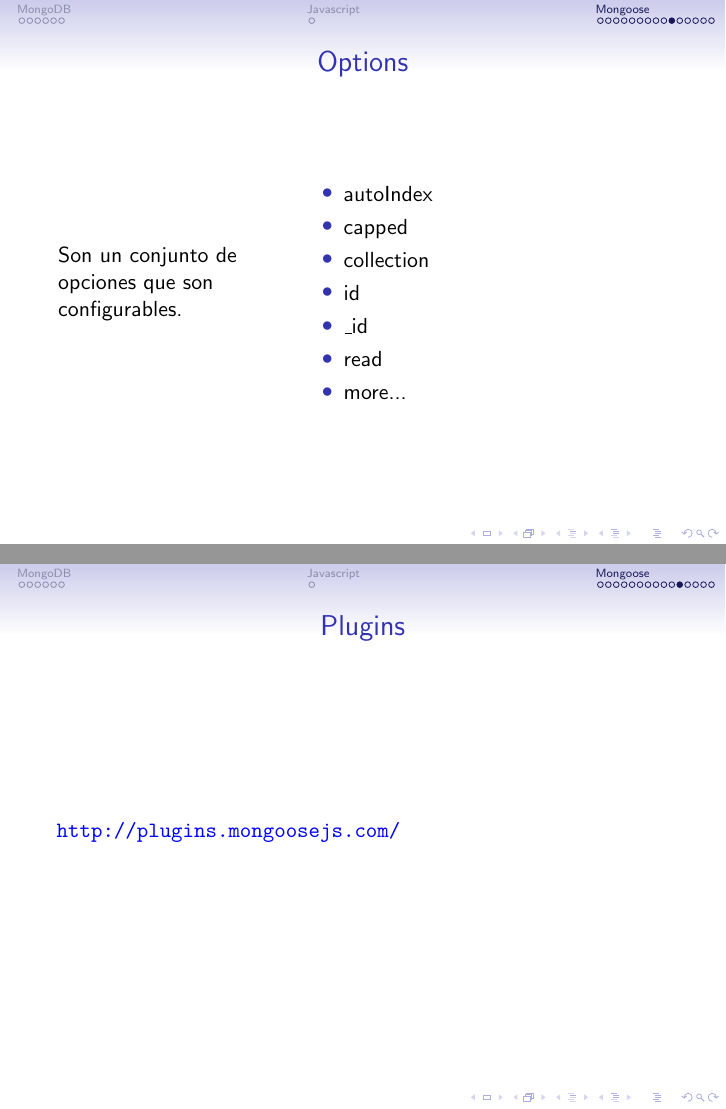
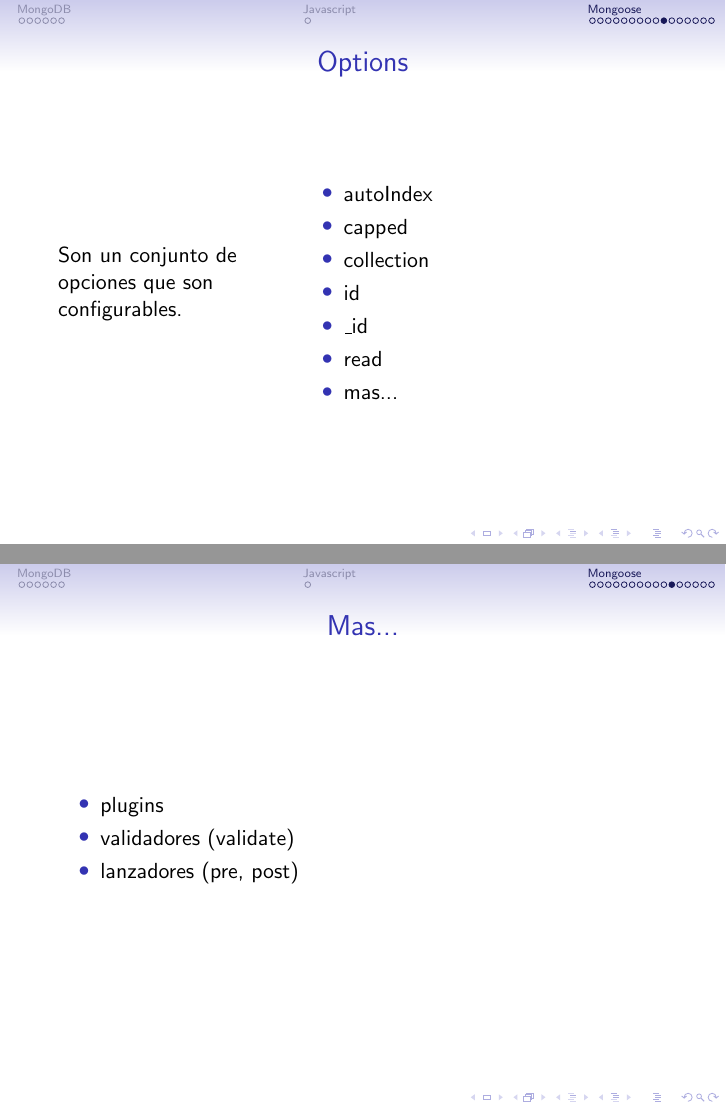
Before and after one commit to jessecogollo/presentacionesLatex, LaTeX slides (mongooseMedellinJS/mongoose.tex): pages 44 and 45 of 53 before the commit and pages 44 and 47 of 56 after it, joined at a grey line. Compiled offline with pdfLaTeX.

Commit message:
update presentation mongoose

```diff
--- a/mongooseMedellinJS/mongoose.tex
+++ b/mongooseMedellinJS/mongoose.tex
@@ -349,14 +349,23 @@
 \item id
 \item \_id
 \item read
-\item more...
+\item mas...
 \end{itemize}
 \end{columns}
 \end{frame}
 
 \begin{frame}
-\frametitle{Plugins}
-{\color{blue}\url{http://plugins.mongoosejs.com/}}
+\frametitle{Mas...}
+\begin{itemize}[<+->]
+\item plugins
+\item validadores (validate)
+\item lanzadores (pre, post)
+\end{itemize}
+\end{frame}
+
+\begin{frame}
+\frametitle{DEMO !!!}
+=)
 \end{frame}
 
 \begin{frame}
```
Also changed, not shown: mongooseMedellinJS/mongoose.pdf, mongooseMedellinJS/mongoose.tex (11 more changed lines).
